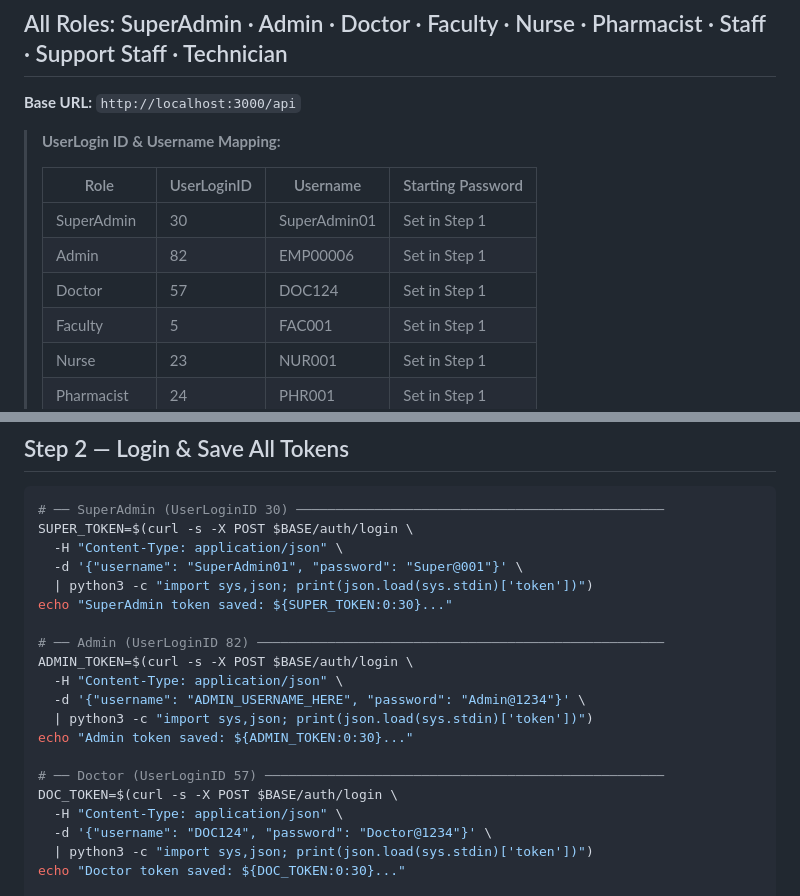
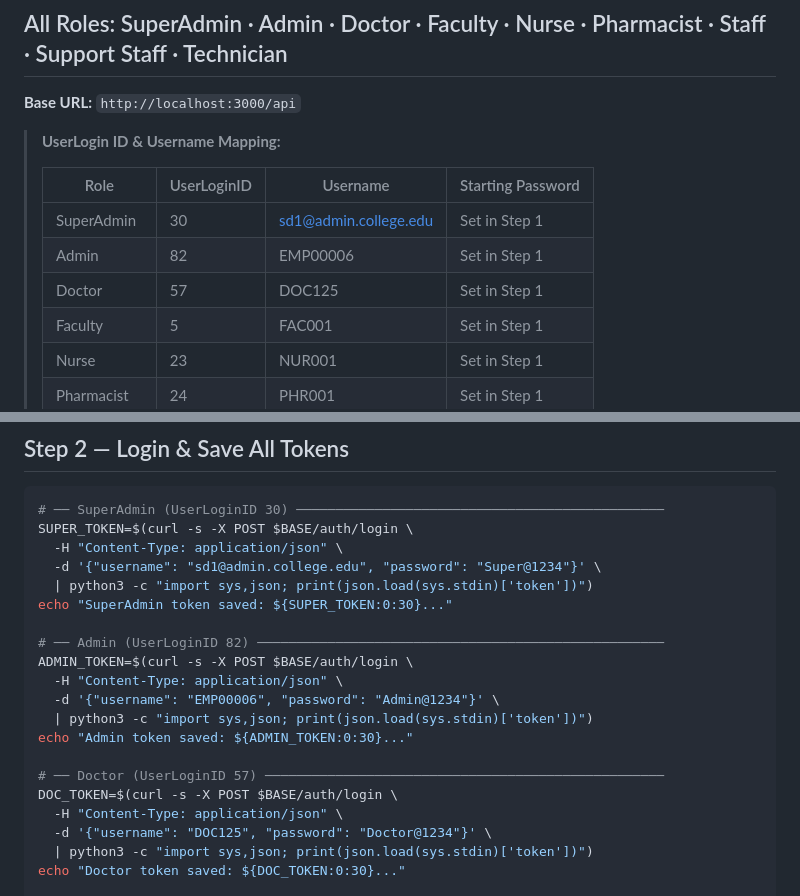
Before and after one commit to Shreyas-Dharmatti/dispensary-management, a Markdown page: API_DOCS_TO_RUN.md, 2 parts joined by grey strips. GitHub-like rendering.

Commit message:
Update usernames and passwords in API documentation

```diff
--- a/API_DOCS_TO_RUN.md
+++ b/API_DOCS_TO_RUN.md
@@ -7,9 +7,9 @@
 >
 > | Role | UserLoginID | Username | Starting Password |
 > |---|---|---|---|
-> | SuperAdmin | 30 | SuperAdmin01 | Set in Step 1 |
+> | SuperAdmin | 30 | sd1@admin.college.edu | Set in Step 1 |
 > | Admin | 82 | EMP00006 | Set in Step 1 |
-> | Doctor | 57 | DOC124 | Set in Step 1 |
+> | Doctor | 57 | DOC125 | Set in Step 1 |
 > | Faculty | 5 | FAC001 | Set in Step 1 |
 > | Nurse | 23 | NUR001 | Set in Step 1 |
 > | Pharmacist | 24 | PHR001 | Set in Step 1 |
@@ -86,21 +86,21 @@ curl -s -X POST $BASE/auth/set-password \
 # ── SuperAdmin (UserLoginID 30) ───────────────────────────────────────────────
 SUPER_TOKEN=$(curl -s -X POST $BASE/auth/login \
   -H "Content-Type: application/json" \
-  -d '{"username": "SuperAdmin01", "password": "Super@001"}' \
+  -d '{"username": "sd1@admin.college.edu", "password": "Super@1234"}' \
   | python3 -c "import sys,json; print(json.load(sys.stdin)['token'])")
 echo "SuperAdmin token saved: ${SUPER_TOKEN:0:30}..."
 
 # ── Admin (UserLoginID 82) ────────────────────────────────────────────────────
 ADMIN_TOKEN=$(curl -s -X POST $BASE/auth/login \
   -H "Content-Type: application/json" \
-  -d '{"username": "ADMIN_USERNAME_HERE", "password": "Admin@1234"}' \
+  -d '{"username": "EMP00006", "password": "Admin@1234"}' \
   | python3 -c "import sys,json; print(json.load(sys.stdin)['token'])")
 echo "Admin token saved: ${ADMIN_TOKEN:0:30}..."
 
 # ── Doctor (UserLoginID 57) ───────────────────────────────────────────────────
 DOC_TOKEN=$(curl -s -X POST $BASE/auth/login \
   -H "Content-Type: application/json" \
-  -d '{"username": "DOC124", "password": "Doctor@1234"}' \
+  -d '{"username": "DOC125", "password": "Doctor@1234"}' \
   | python3 -c "import sys,json; print(json.load(sys.stdin)['token'])")
 echo "Doctor token saved: ${DOC_TOKEN:0:30}..."
 
```
